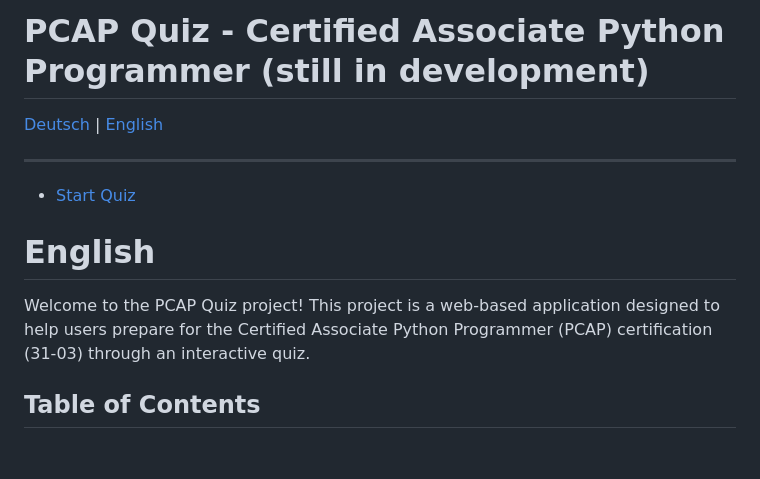
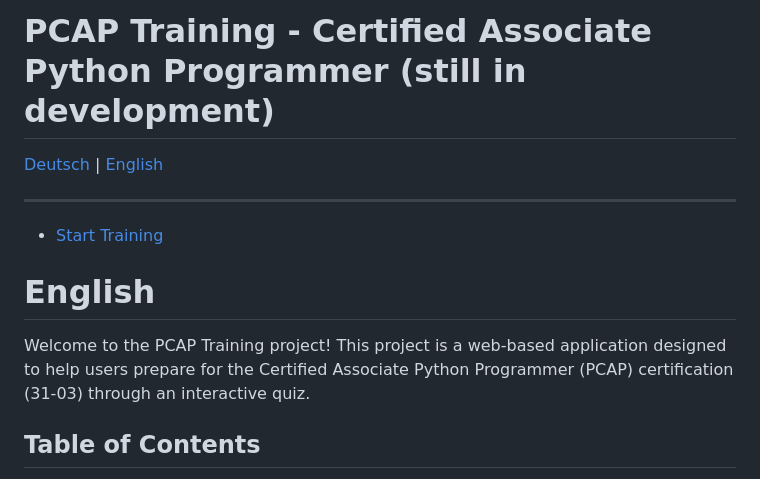
Before and after one commit to ueveu/pcap_2, a Markdown page: README.md, the part around one of its changes. GitHub-like rendering; blank space fills up the shorter version.

```diff
--- a/README.md
+++ b/README.md
@@ -1,4 +1,4 @@
-# PCAP Quiz - Certified Associate Python Programmer (still in development)
+# PCAP Training - Certified Associate Python Programmer (still in development)
 
 
 
@@ -8,13 +8,13 @@
 
 ---
 
-- [Start Quiz](https://gude44.github.io/PCAP_Quiz/)
+- [Start Training](https://gude44.github.io/PCAP_Training/)
 
 
 
 # English
 
-Welcome to the PCAP Quiz project! This project is a web-based application designed to help users prepare for the Certified Associate Python Programmer (PCAP) certification (31-03) through an interactive quiz.
+Welcome to the PCAP Training project! This project is a web-based application designed to help users prepare for the Certified Associate Python Programmer (PCAP) certification (31-03) through an interactive quiz.
 
 ## Table of Contents
 
```
Also changed, not shown: other parts of README.md (+9 -9 lines).
